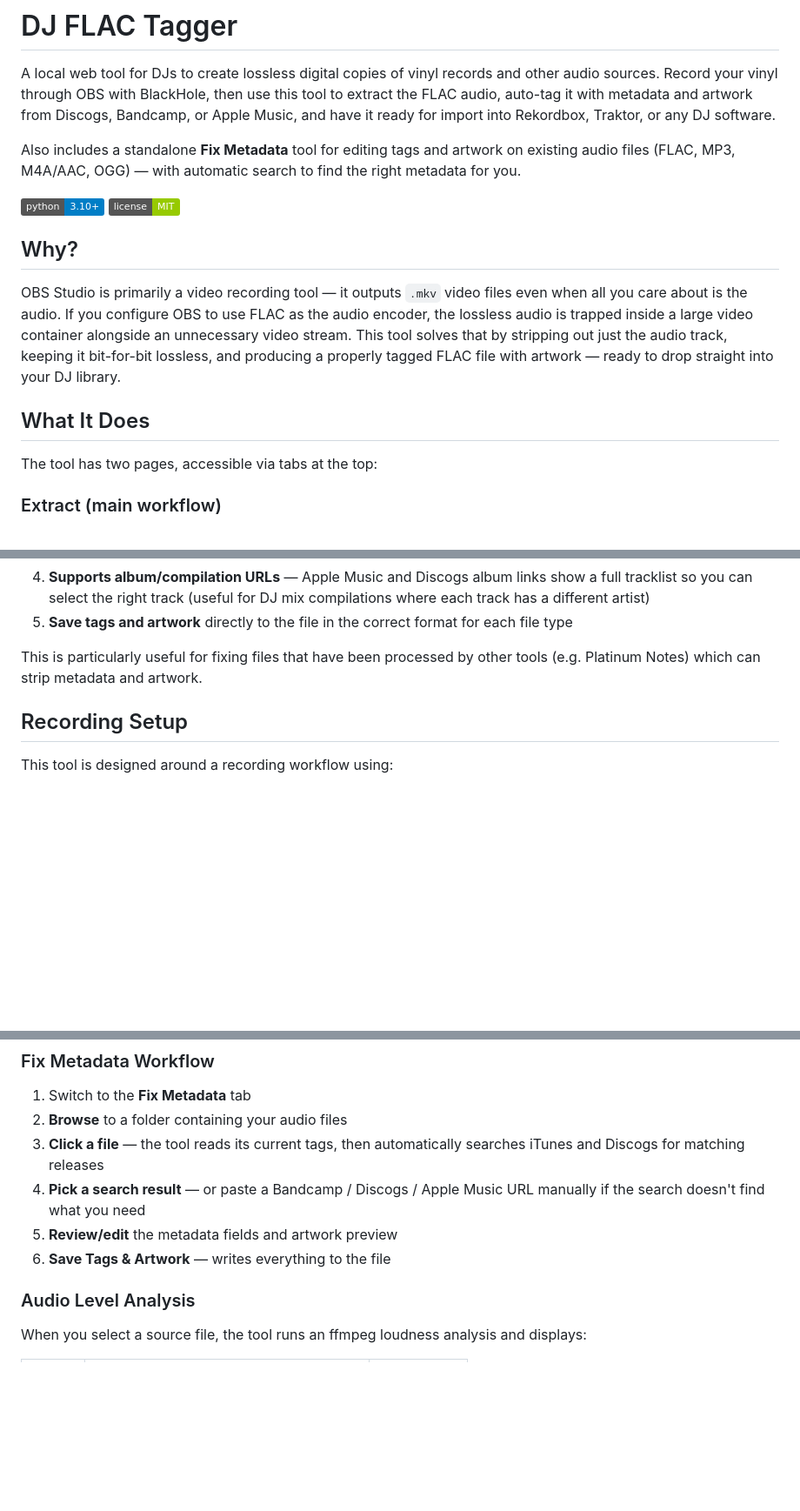
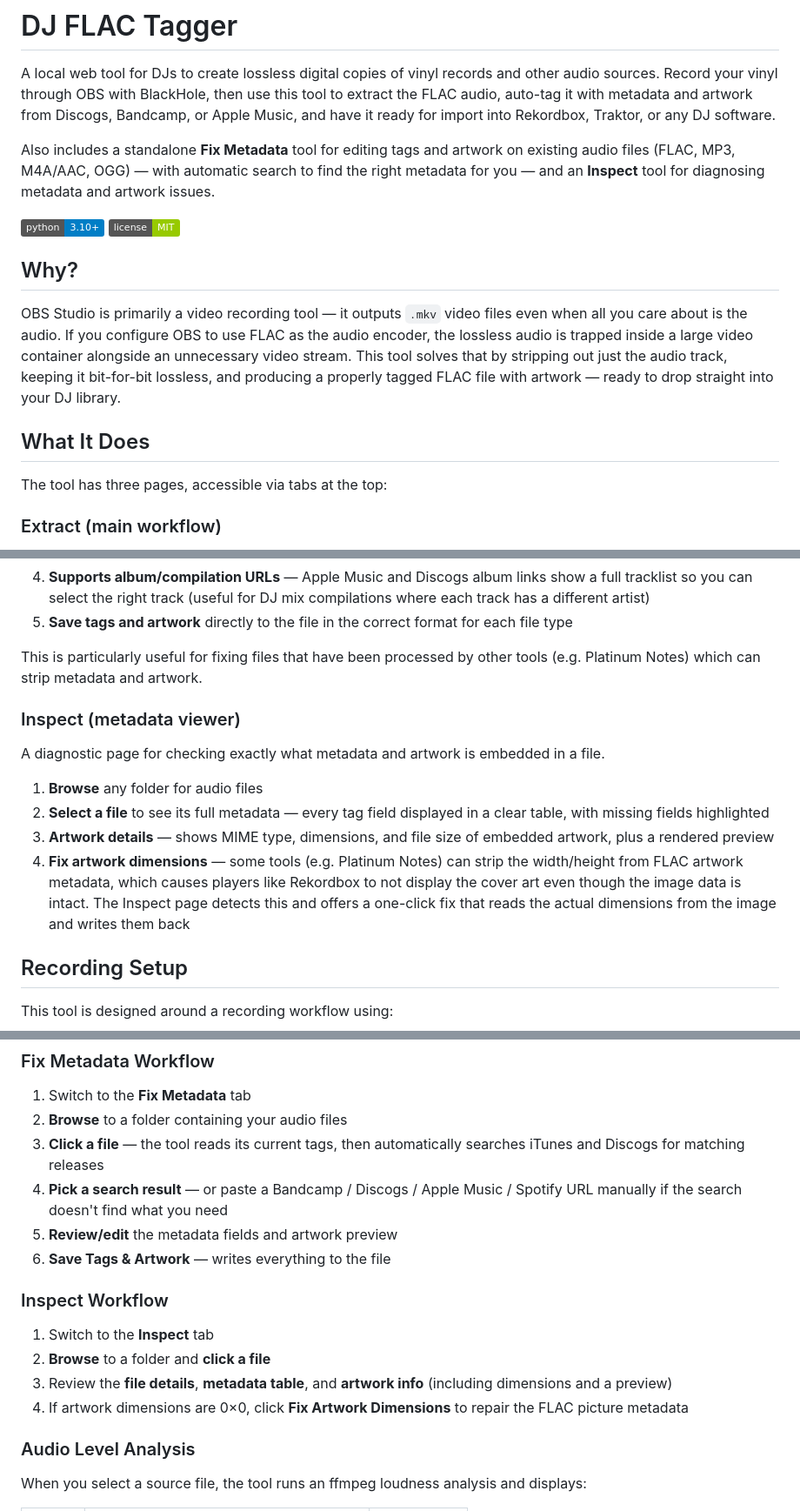
Before and after one commit to apj72/dj-flac-tagger, a Markdown page: README.md, 3 parts joined by grey strips. Shown at 87% size. Drawn GitHub-style; badges without logos; blank space fills up the shorter version.

Commit message:
Update README with Inspect tab and artwork dimension fix docs
Made-with: Cursor

```diff
--- a/README.md
+++ b/README.md
@@ -2,7 +2,7 @@
 
 A local web tool for DJs to create lossless digital copies of vinyl records and other audio sources. Record your vinyl through OBS with BlackHole, then use this tool to extract the FLAC audio, auto-tag it with metadata and artwork from Discogs, Bandcamp, or Apple Music, and have it ready for import into Rekordbox, Traktor, or any DJ software.
 
-Also includes a standalone **Fix Metadata** tool for editing tags and artwork on existing audio files (FLAC, MP3, M4A/AAC, OGG) — with automatic search to find the right metadata for you.
+Also includes a standalone **Fix Metadata** tool for editing tags and artwork on existing audio files (FLAC, MP3, M4A/AAC, OGG) — with automatic search to find the right metadata for you — and an **Inspect** tool for diagnosing metadata and artwork issues.
 
 ![Python](https://img.shields.io/badge/python-3.10+-blue)
 ![License](https://img.shields.io/badge/license-MIT-green)
@@ -13,7 +13,7 @@ OBS Studio is primarily a video recording tool — it outputs `.mkv` video files
 
 ## What It Does
 
-The tool has two pages, accessible via tabs at the top:
+The tool has three pages, accessible via tabs at the top:
 
 ### Extract (main workflow)
 
@@ -37,6 +37,15 @@ A separate page for fixing tags on existing audio files — no extraction or aud
 5. **Save tags and artwork** directly to the file in the correct format for each file type
 
 This is particularly useful for fixing files that have been processed by other tools (e.g. Platinum Notes) which can strip metadata and artwork.
+
+### Inspect (metadata viewer)
+
+A diagnostic page for checking exactly what metadata and artwork is embedded in a file.
+
+1. **Browse** any folder for audio files
+2. **Select a file** to see its full metadata — every tag field displayed in a clear table, with missing fields highlighted
+3. **Artwork details** — shows MIME type, dimensions, and file size of embedded artwork, plus a rendered preview
+4. **Fix artwork dimensions** — some tools (e.g. Platinum Notes) can strip the width/height from FLAC artwork metadata, which causes players like Rekordbox to not display the cover art even though the image data is intact. The Inspect page detects this and offers a one-click fix that reads the actual dimensions from the image and writes them back
 
 ## Recording Setup
 
@@ -101,9 +110,16 @@ Open **http://localhost:5123** in your browser.
 1. Switch to the **Fix Metadata** tab
 2. **Browse** to a folder containing your audio files
 3. **Click a file** — the tool reads its current tags, then automatically searches iTunes and Discogs for matching releases
-4. **Pick a search result** — or paste a Bandcamp / Discogs / Apple Music URL manually if the search doesn't find what you need
+4. **Pick a search result** — or paste a Bandcamp / Discogs / Apple Music / Spotify URL manually if the search doesn't find what you need
 5. **Review/edit** the metadata fields and artwork preview
 6. **Save Tags & Artwork** — writes everything to the file
+
+### Inspect Workflow
+
+1. Switch to the **Inspect** tab
+2. **Browse** to a folder and **click a file**
+3. Review the **file details**, **metadata table**, and **artwork info** (including dimensions and a preview)
+4. If artwork dimensions are 0×0, click **Fix Artwork Dimensions** to repair the FLAC picture metadata
 
 ### Audio Level Analysis
 
```
Also changed, not shown: other parts of README.md (+2 -0 lines).
